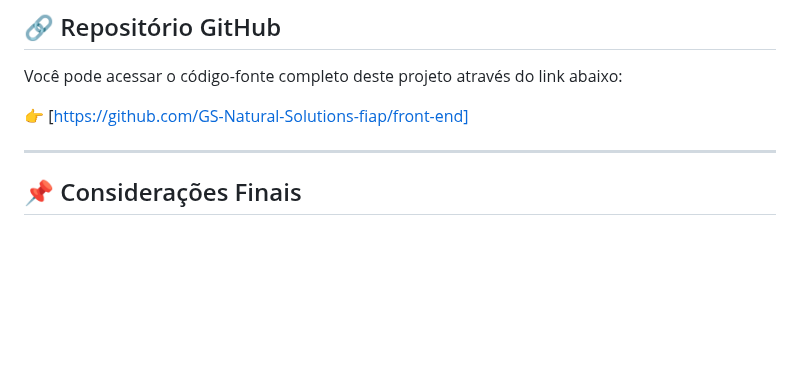
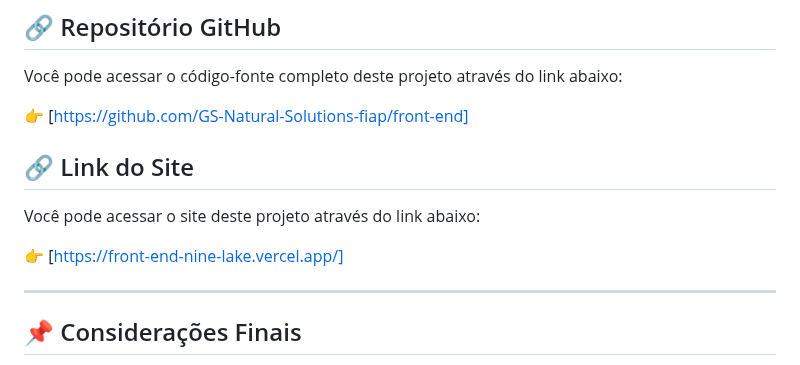
Before and after one commit to GS-Natural-Solutions-fiap/front-end, a Markdown page: README.md, the part around the change. Drawn GitHub-style; blank space fills up the shorter version.

```diff
--- a/README.md
+++ b/README.md
@@ -72,6 +72,11 @@ Você pode acessar o código-fonte completo deste projeto através do link abaix
 
 👉 [https://github.com/GS-Natural-Solutions-fiap/front-end]
 
+## 🔗 Link do Site
+
+Você pode acessar o site deste projeto através do link abaixo:
+
+👉 [https://front-end-nine-lake.vercel.app/]
 
 ---
 
```
